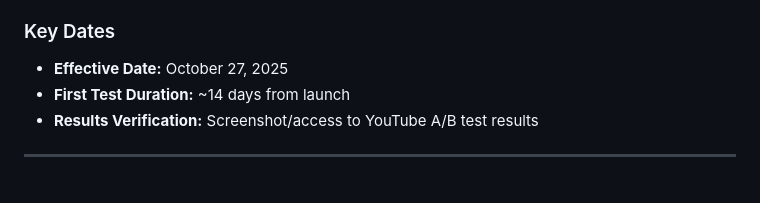
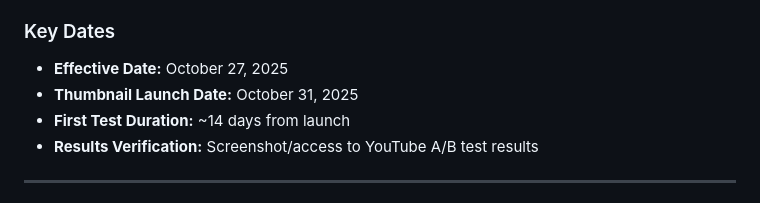
Before and after one commit to rifaterdemsahin/ai-vs-freelancer, a Markdown page: 2_Environment/README.md, the part around the change. GitHub-like rendering.

Commit message:
Add launch date for thumbnail A/B test and update key dates in README

```diff
--- a/2_Environment/README.md
+++ b/2_Environment/README.md
@@ -61,6 +61,7 @@ Translate objectives into an actionable roadmap. Define **how we'll get there**
 
 ### Key Dates
 - **Effective Date:** October 27, 2025
+- **Thumbnail Launch Date:** October 31, 2025
 - **First Test Duration:** ~14 days from launch
 - **Results Verification:** Screenshot/access to YouTube A/B test results
 
```
Also changed, not shown: 2_Environment/youtube_studio.md (added, +309 -0 lines).
